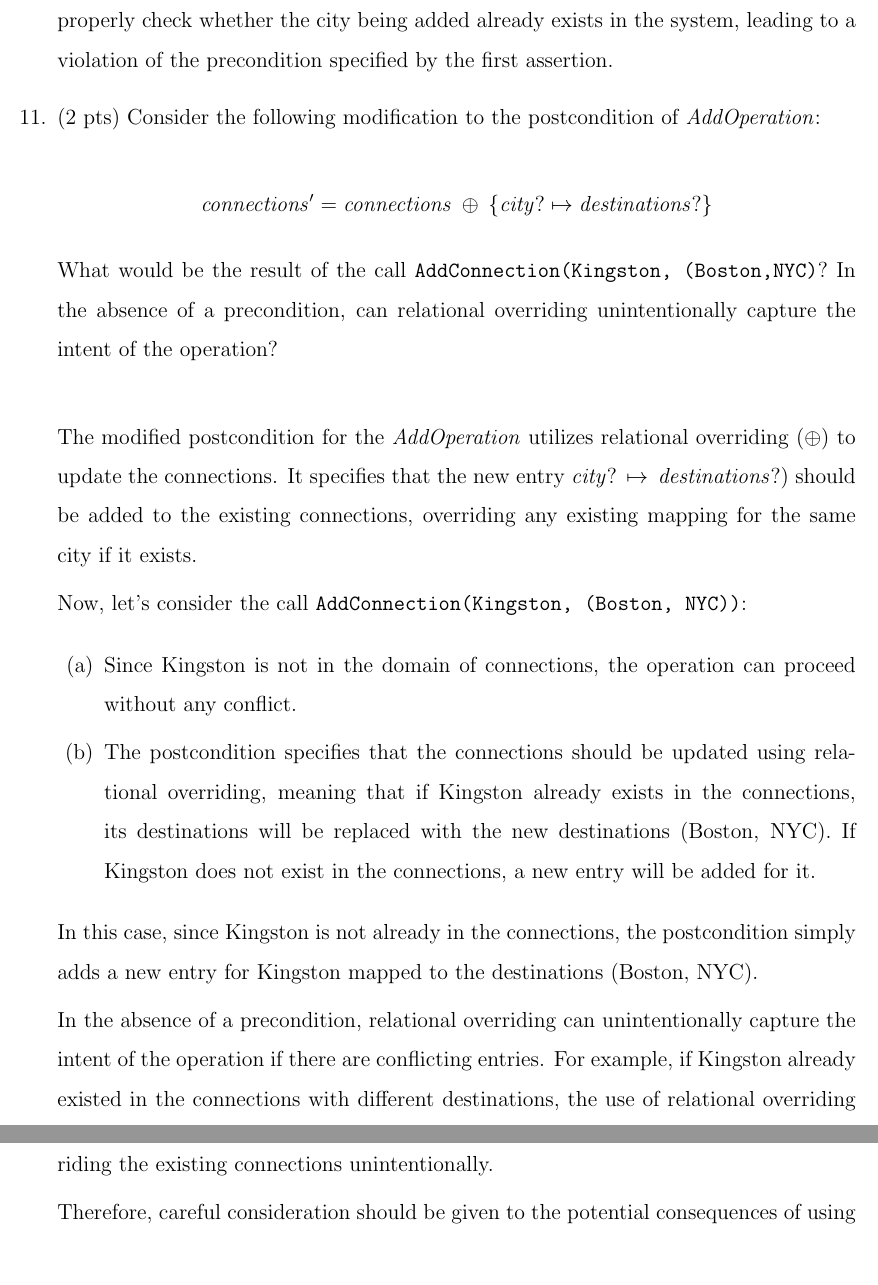
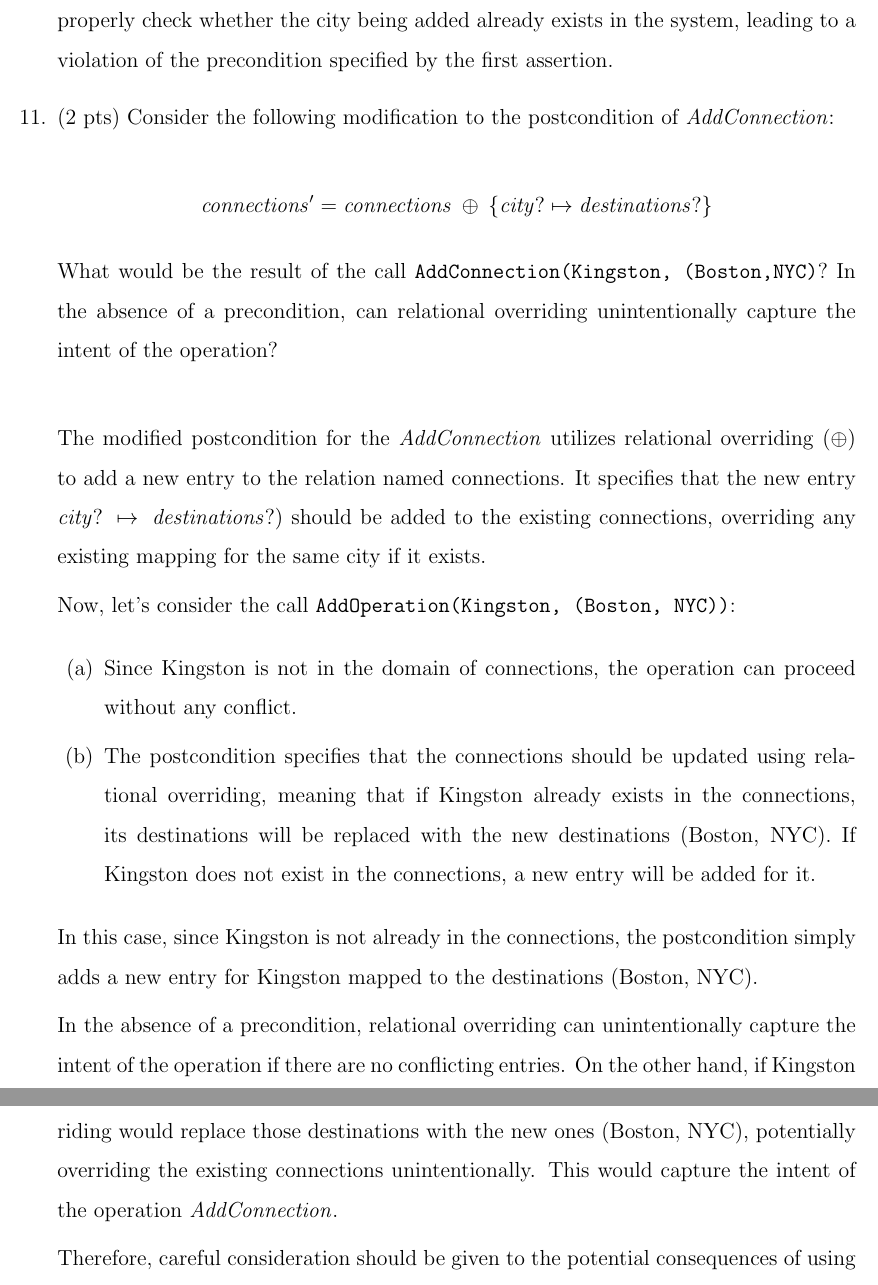
Before and after one commit to NathanGrenier/SOEN-331, a LaTeX problem sheet (Assignment2/Assignment2_Submission_Grener-Patel.tex): two parts of pages 10 and 11 of 35, joined at a grey line, cut so that both start at the same text, the shorter picture padded with empty space. The pictures show the PDF file Assignment2/Assignment2_Submission_Grener-Patel.pdf that the author committed with the source.

Commit message:
modified question 1.11

```diff
--- a/Assignment2/Assignment2_Submission_Grener-Patel.tex
+++ b/Assignment2/Assignment2_Submission_Grener-Patel.tex
@@ -289,15 +289,15 @@ Department of Computer Science and Software Engineering\\
 
             If this operation fails, the blame would typically fall on the client who is, in this case, whoever invoked the \texttt{AddConnection} function. It suggests that the client did not properly check whether the city being added already exists in the system, leading to a violation of the precondition specified by the first assertion.
 
-		\item (2 pts) Consider the following modification to the postcondition of \textit{AddOperation}:
+		\item (2 pts) Consider the following modification to the postcondition of \textit{AddConnection}:
 
 		      $$connections'=connections \: \oplus \: \{city? \mapsto destinations?\}$$
 
 		      What would be the result of the call \texttt{AddConnection(Kingston, (Boston,NYC)}? In the absence of a precondition, can relational overriding unintentionally capture the intent of the operation? \newline
 
-        The modified postcondition for the \textit{AddOperation} utilizes relational overriding ($\oplus$) to update the connections. It specifies that the new entry $city? \: \mapsto \: destinations?)$ should be added to the existing connections, overriding any existing mapping for the same city if it exists.
+        The modified postcondition for the \textit{AddConnection} utilizes relational overriding ($\oplus$) to add a new entry to the relation named connections. It specifies that the new entry $city? \: \mapsto \: destinations?)$ should be added to the existing connections, overriding any existing mapping for the same city if it exists.
 
-        Now, let's consider the call \texttt{AddConnection(Kingston, (Boston, NYC))}:
+        Now, let's consider the call \texttt{AddOperation(Kingston, (Boston, NYC))}:
 
         \begin{enumerate}
             \item Since Kingston is not in the domain of connections, the operation can proceed without any conflict.
@@ -307,7 +307,7 @@ Department of Computer Science and Software Engineering\\
 
         In this case, since Kingston is not already in the connections, the postcondition simply adds a new entry for Kingston mapped to the destinations (Boston, NYC).
 
-        In the absence of a precondition, relational overriding can unintentionally capture the intent of the operation if there are conflicting entries. For example, if Kingston already existed in the connections with different destinations, the use of relational overriding would replace those destinations with the new ones (Boston, NYC), potentially overriding the existing connections unintentionally.
+        In the absence of a precondition, relational overriding can unintentionally capture the intent of the operation if there are no conflicting entries. On the other hand, if Kingston already existed in the connections with different destinations, the use of relational overriding would replace those destinations with the new ones (Boston, NYC), potentially overriding the existing connections unintentionally. This would capture the intent of the operation $AddConnection$.
 
         Therefore, careful consideration should be given to the potential consequences of using relational overriding without a precondition to ensure that it aligns with the intended behavior of the operation.
 
```
Also changed, not shown: Assignment2/Assignment2_Submission_Grener-Patel.pdf.
